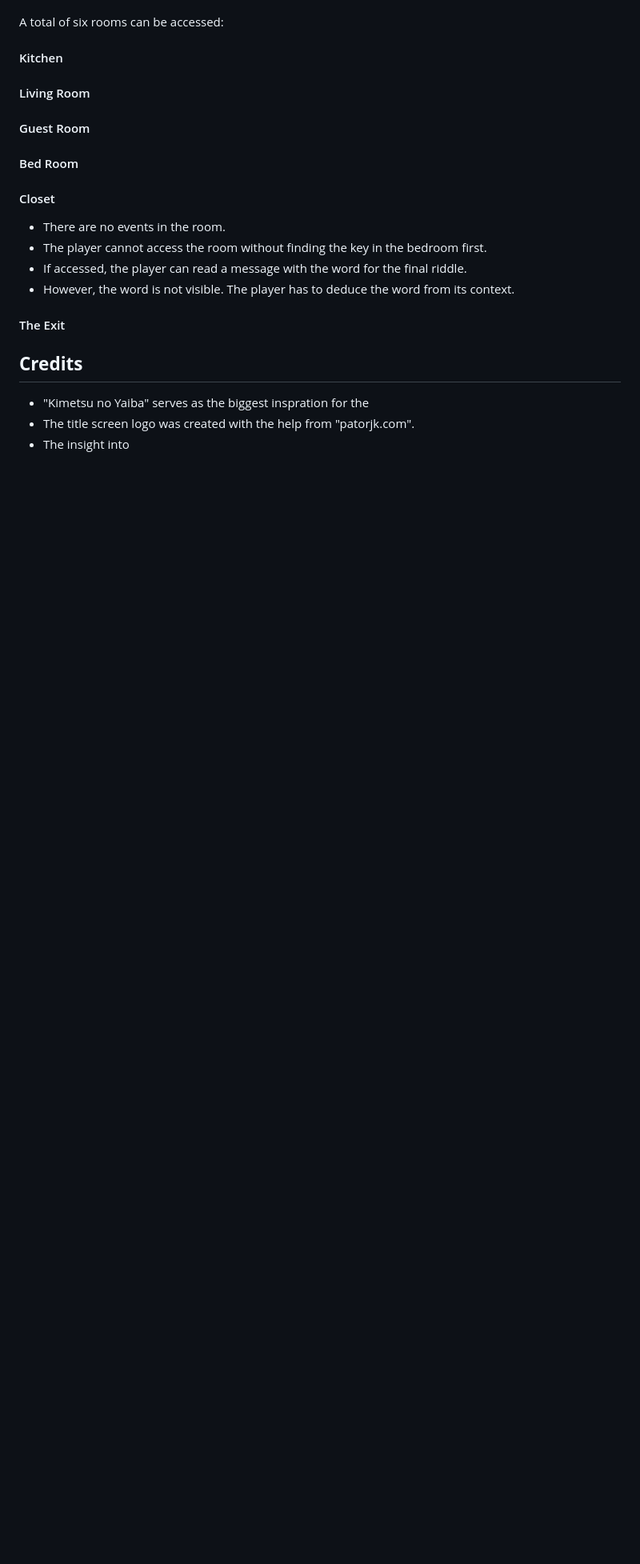
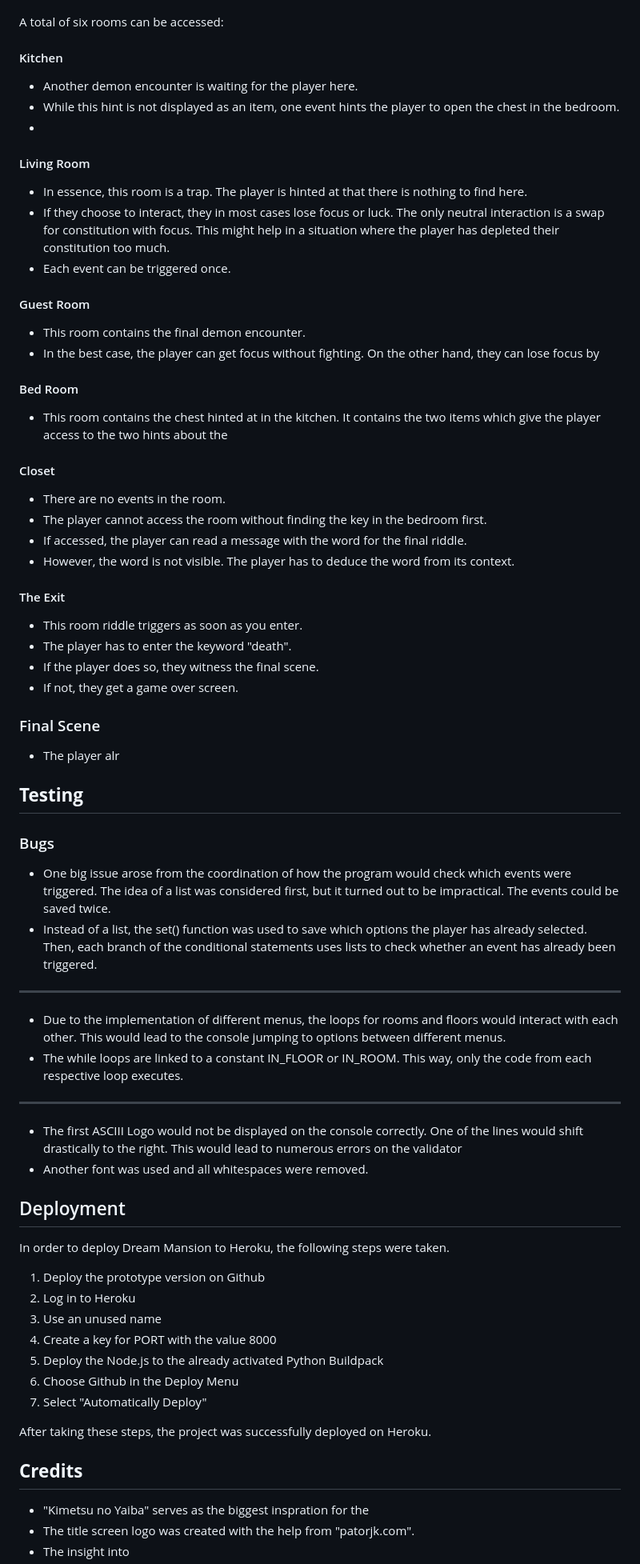
Before and after one commit to sanchez619/dream_mansion, a Markdown page: README.md, the part around the change printed below. Shown: that part at 80% size. GitHub-like rendering; blank space fills up the shorter version.

Commit message:
chore: update README

```diff
--- a/README.md
+++ b/README.md
@@ -224,11 +223,24 @@ A total of six rooms can be accessed:
 
 #### Kitchen
 
+- Another demon encounter is waiting for the player here.
+- While this hint is not displayed as an item, one event hints the player to open the chest in the bedroom.
+-
+
 #### Living Room
+
+- In essence, this room is a trap. The player is hinted at that there is nothing to find here.
+- If they choose to interact, they in most cases lose focus or luck. The only neutral interaction is a swap for constitution with focus. This might help in a situation where the player has depleted their constitution too much.
+- Each event can be triggered once.
 
 #### Guest Room
 
+- This room contains the final demon encounter.
+- In the best case, the player can get focus without fighting. On the other hand, they can lose focus by
+
 #### Bed Room
+
+- This room contains the chest hinted at in the kitchen. It contains the two items which give the player access to the two hints about the
 
 #### Closet
 
@@ -238,6 +250,47 @@ A total of six rooms can be accessed:
 - However, the word is not visible. The player has to deduce the word from its context.
 
 #### The Exit
+
+- This room riddle triggers as soon as you enter.
+- The player has to enter the keyword "death".
+- If the player does so, they witness the final scene.
+- If not, they get a game over screen.
+
+### Final Scene
+
+- The player alr
+
+## **Testing**
+
+### Bugs
+
+- One big issue arose from the coordination of how the program would check which events were triggered. The idea of a list was considered first, but it turned out to be impractical. The events could be saved twice.
+- Instead of a list, the set() function was used to save which options the player has already selected. Then, each branch of the conditional statements uses lists to check whether an event has already been triggered.
+
+<hr>
+
+- Due to the implementation of different menus, the loops for rooms and floors would interact with each other. This would lead to the console jumping to options between different menus.
+- The while loops are linked to a constant IN_FLOOR or IN_ROOM. This way, only the code from each respective loop executes.
+
+<hr>
+
+- The first ASCIII Logo would not be displayed on the console correctly. One of the lines would shift drastically to the right. This would lead to numerous errors on the validator
+- Another font was used and all whitespaces were removed.
+
+## Deployment
+
+In order to deploy Dream Mansion to Heroku, the following steps were taken.
+
+1. Deploy the prototype version on Github
+2. Log in to Heroku
+3. Use an unused name
+4. Create a key for PORT with the value 8000
+5. Deploy the Node.js to the already activated Python Buildpack
+6. Choose Github in the Deploy Menu
+7. Select "Automatically Deploy"
+
+After taking these steps, the project was successfully deployed on Heroku.
+
 
 ## **Credits**
 
```
Also changed, not shown: other parts of README.md (+2 -20 lines).
